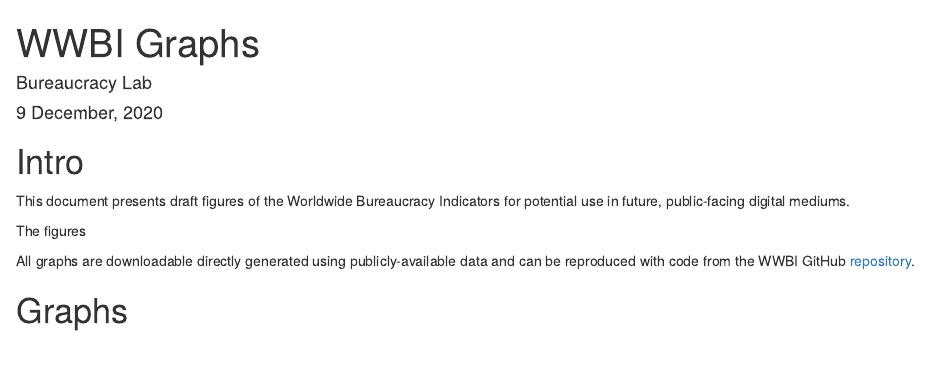
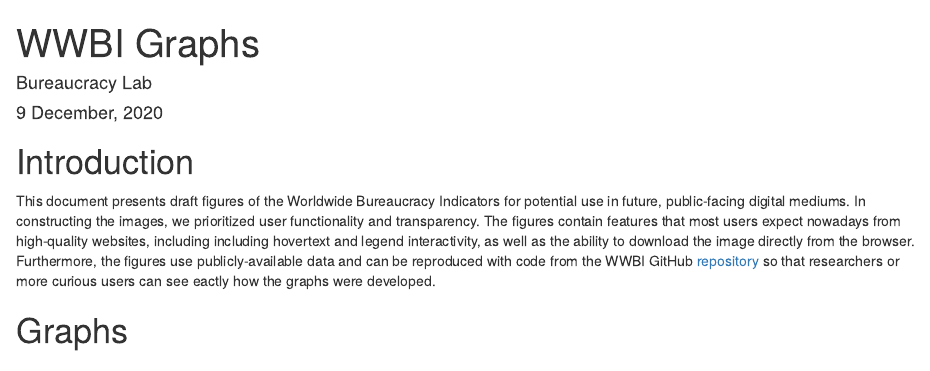
Before and after one commit to worldbank/Worldwide-Bureaucracy-Indicators, an R Markdown document (jsVisualizations/scripts/sample-wwbi-v1_2.Rmd): the page in a window 1100 px wide, from its top. Rendered offline with R 4.5, knitr and Pandoc, with nearby package versions; some code elsewhere in the file could not run offline.

Commit message:
markdown intro edits

````diff
--- a/jsVisualizations/scripts/sample-wwbi-v1_2.Rmd
+++ b/jsVisualizations/scripts/sample-wwbi-v1_2.Rmd
@@ -19,13 +19,9 @@ load(file = file.path(wwbi_dat, "wwbi.Rdata"))
 
 ```
 
-# Intro
+# Introduction
 
-This document presents draft figures of the Worldwide Bureaucracy Indicators for potential use in future, public-facing digital mediums.
-
-The figures
-
-All graphs are downloadable directly generated using publicly-available data and can be reproduced with code from the WWBI GitHub [repository](https://github.com/worldbank/Worldwide-Bureaucracy-Indicators).
+This document presents draft figures of the Worldwide Bureaucracy Indicators for potential use in future, public-facing digital mediums. In constructing the images, we prioritized user functionality and transparency. The figures contain features that most users expect nowadays from high-quality websites, including including hovertext and legend interactivity, as well as the ability to download the image directly from the browser. Furthermore, the figures use publicly-available data and can be reproduced with code from the WWBI GitHub [repository](https://github.com/worldbank/Worldwide-Bureaucracy-Indicators) so that researchers or more curious users can see eactly how the graphs were developed.
 
 
 
````
